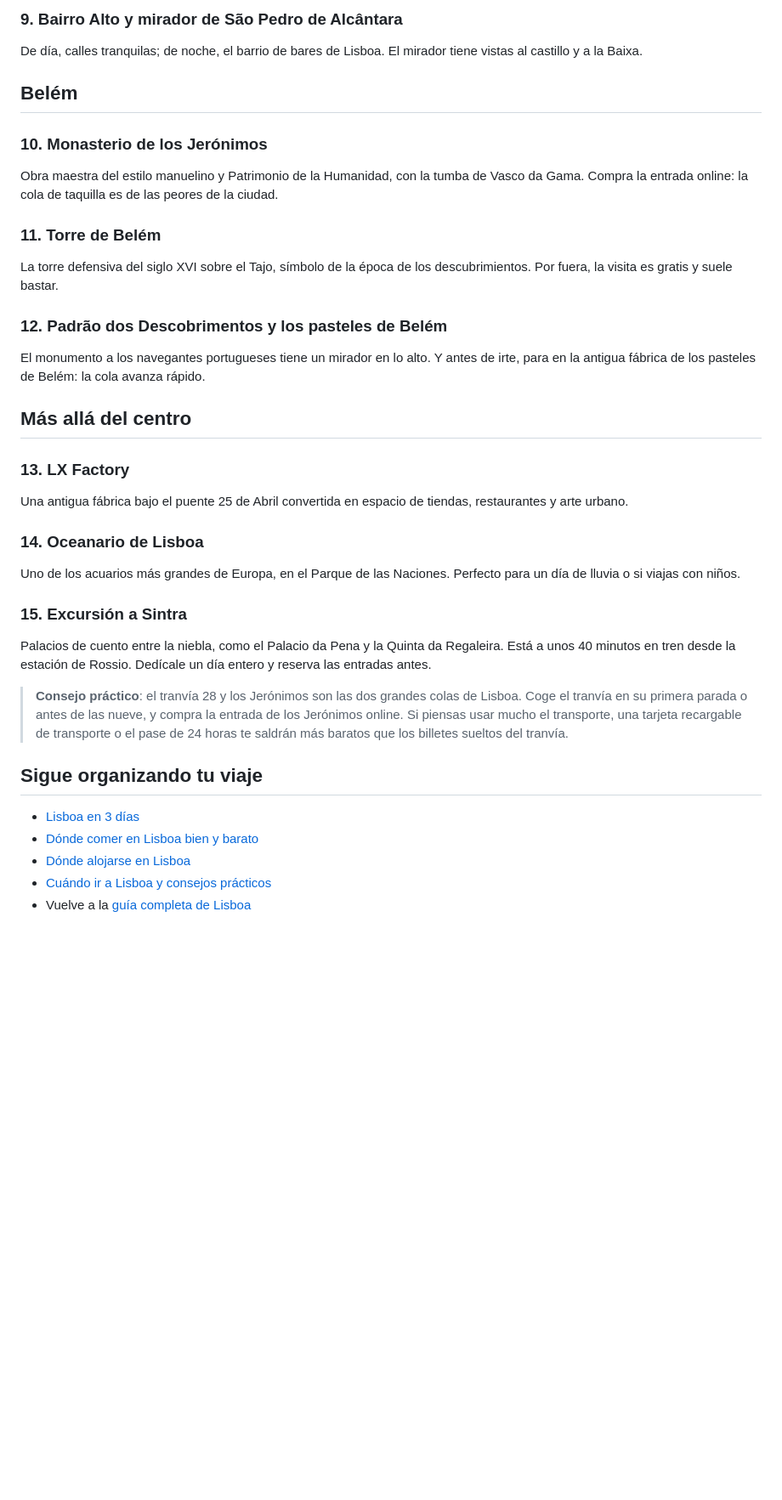
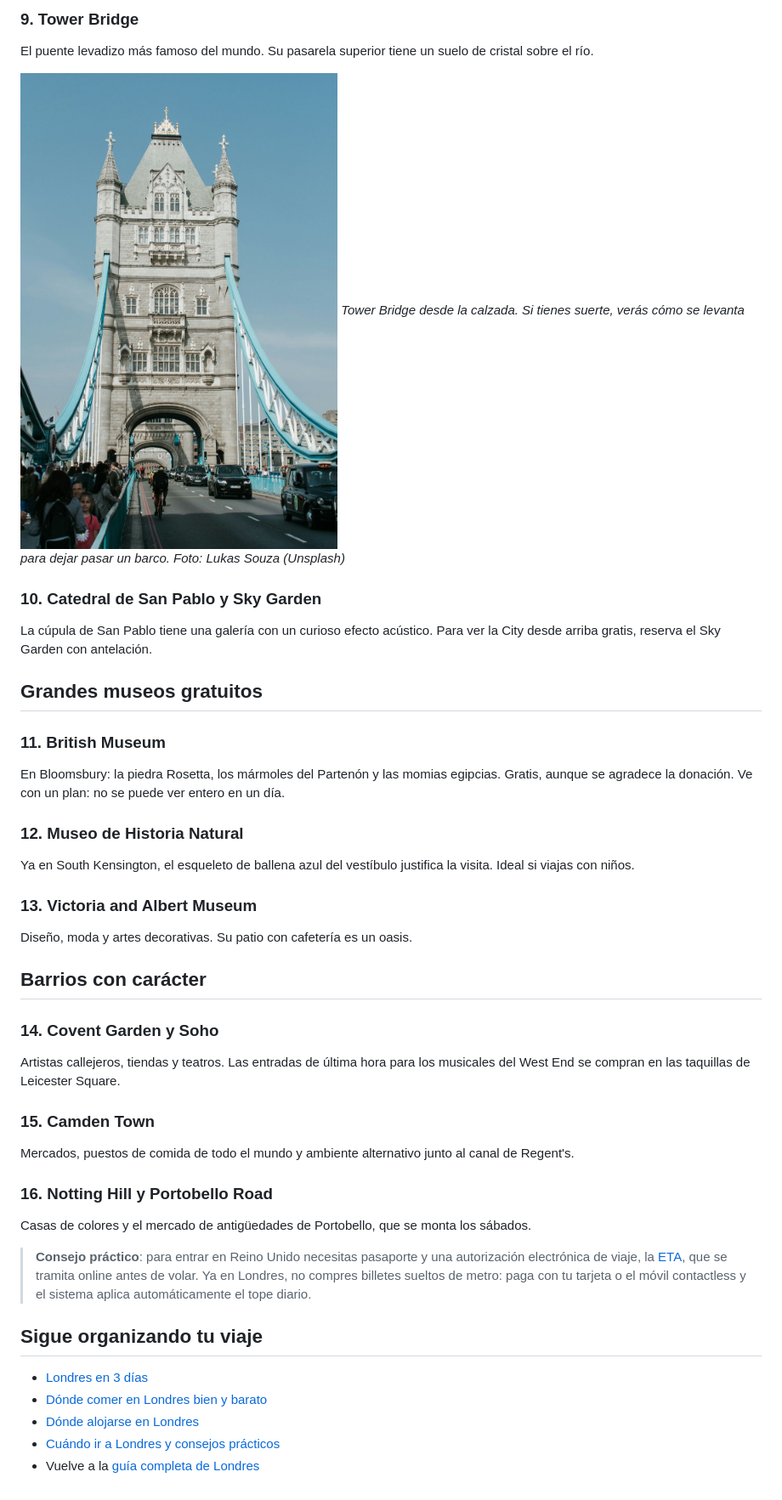
Before and after one commit to belenrm1987/elviajeseguro, a Markdown page: que-ver.md, the part around one of its changes. Shown at 85% size. GitHub-like rendering; pictures changed too: londres-tower-bridge.jpg (added); blank space fills up the shorter version.

```diff
--- a/que-ver.md
+++ b/que-ver.md
@@ -51,34 +50,40 @@ El barrio de las librerías y los cafés literarios. Frente a A Brasileira, la e
 
-### 9. Bairro Alto y mirador de São Pedro de Alcântara
-De día, calles tranquilas; de noche, el barrio de bares de Lisboa. El mirador tiene vistas al castillo y a la Baixa.
+### 9. Tower Bridge
+El puente levadizo más famoso del mundo. Su pasarela superior tiene un suelo de cristal sobre el río.
 
-## Belém
+![Tower Bridge de Londres visto desde la calzada, con sus dos torres de piedra y estructura azul](./londres-tower-bridge.jpg)
+*Tower Bridge desde la calzada. Si tienes suerte, verás cómo se levanta para dejar pasar un barco. Foto: Lukas Souza (Unsplash)*
 
-### 10. Monasterio de los Jerónimos
-Obra maestra del estilo manuelino y Patrimonio de la Humanidad, con la tumba de Vasco da Gama. Compra la entrada online: la cola de taquilla es de las peores de la ciudad.
+### 10. Catedral de San Pablo y Sky Garden
+La cúpula de San Pablo tiene una galería con un curioso efecto acústico. Para ver la City desde arriba gratis, reserva el Sky Garden con antelación.
 
-### 11. Torre de Belém
-La torre defensiva del siglo XVI sobre el Tajo, símbolo de la época de los descubrimientos. Por fuera, la visita es gratis y suele bastar.
+## Grandes museos gratuitos
 
-### 12. Padrão dos Descobrimentos y los pasteles de Belém
-El monumento a los navegantes portugueses tiene un mirador en lo alto. Y antes de irte, para en la antigua fábrica de los pasteles de Belém: la cola avanza rápido.
+### 11. British Museum
+En Bloomsbury: la piedra Rosetta, los mármoles del Partenón y las momias egipcias. Gratis, aunque se agradece la donación. Ve con un plan: no se puede ver entero en un día.
 
-## Más allá del centro
+### 12. Museo de Historia Natural
+Ya en South Kensington, el esqueleto de ballena azul del vestíbulo justifica la visita. Ideal si viajas con niños.
 
-### 13. LX Factory
-Una antigua fábrica bajo el puente 25 de Abril convertida en espacio de tiendas, restaurantes y arte urbano.
+### 13. Victoria and Albert Museum
+Diseño, moda y artes decorativas. Su patio con cafetería es un oasis.
 
-### 14. Oceanario de Lisboa
-Uno de los acuarios más grandes de Europa, en el Parque de las Naciones. Perfecto para un día de lluvia o si viajas con niños.
+## Barrios con carácter
 
-### 15. Excursión a Sintra
-Palacios de cuento entre la niebla, como el Palacio da Pena y la Quinta da Regaleira. Está a unos 40 minutos en tren desde la estación de Rossio. Dedícale un día entero y reserva las entradas antes.
+### 14. Covent Garden y Soho
+Artistas callejeros, tiendas y teatros. Las entradas de última hora para los musicales del West End se compran en las taquillas de Leicester Square.
 
-> **Consejo práctico**: el tranvía 28 y los Jerónimos son las dos grandes colas de Lisboa. Coge el tranvía en su primera parada o antes de las nueve, y compra la entrada de los Jerónimos online. Si piensas usar mucho el transporte, una tarjeta recargable de transporte o el pase de 24 horas te saldrán más baratos que los billetes sueltos del tranvía.
+### 15. Camden Town
+Mercados, puestos de comida de todo el mundo y ambiente alternativo junto al canal de Regent's.
+
+### 16. Notting Hill y Portobello Road
+Casas de colores y el mercado de antigüedades de Portobello, que se monta los sábados.
+
+> **Consejo práctico**: para entrar en Reino Unido necesitas pasaporte y una autorización electrónica de viaje, la [ETA](https://www.gov.uk/eta), que se tramita online antes de volar. Ya en Londres, no compres billetes sueltos de metro: paga con tu tarjeta o el móvil contactless y el sistema aplica automáticamente el tope diario.
 
 ## Sigue organizando tu viaje
-- [Lisboa en 3 días](/europa/portugal/lisboa/en-3-dias/)
-- [Dónde comer en Lisboa bien y barato](/europa/portugal/lisboa/donde-comer/)
-- [Dónde alojarse en Lisboa](/europa/portugal/lisboa/donde-alojarse/)
-- [Cuándo ir a Lisboa y consejos prácticos](/europa/portugal/lisboa/cuando-ir/)
-- Vuelve a la [guía completa de Lisboa](/europa/portugal/lisboa/)
+- [Londres en 3 días](/europa/reino-unido/londres/en-3-dias/)
+- [Dónde comer en Londres bien y barato](/europa/reino-unido/londres/donde-comer/)
+- [Dónde alojarse en Londres](/europa/reino-unido/londres/donde-alojarse/)
+- [Cuándo ir a Londres y consejos prácticos](/europa/reino-unido/londres/cuando-ir/)
+- Vuelve a la [guía completa de Londres](/europa/reino-unido/londres/)
```
Also changed, not shown: other parts of que-ver.md (+32 -33 lines), destinos-baratos-europa.md (added, +62 -0 lines), index.md (+4 -10 lines), mejores-playas-de-espana.md (added, +67 -0 lines), pueblos-mas-bonitos-de-espana.md (added, +68 -0 lines), cracovia-catedral-wawel.jpg (added), frigiliana-puerta-azul.jpg (added), laponia-cabana-nieve.jpg (added), playa-nerja-malaga.jpg (added).
